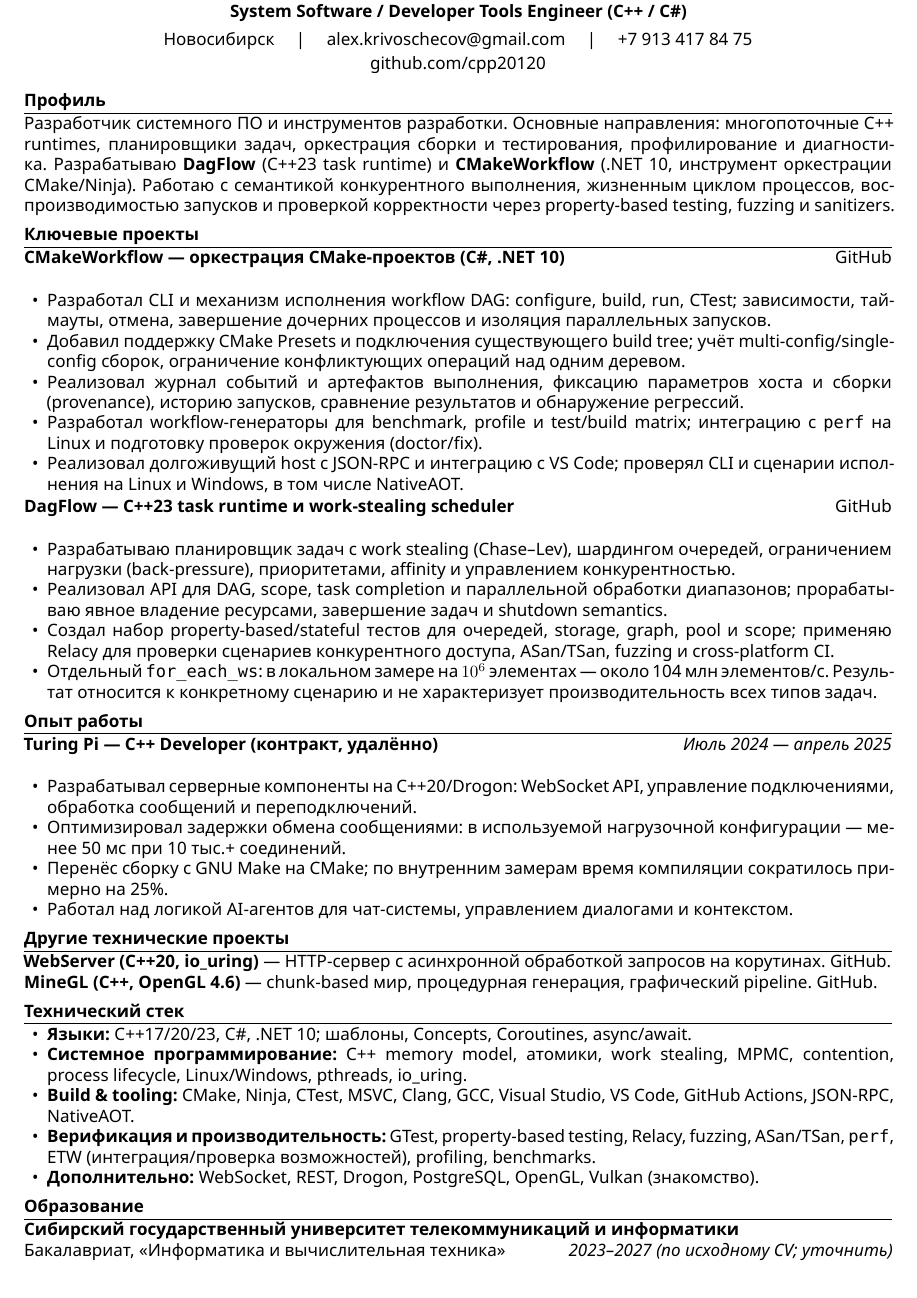
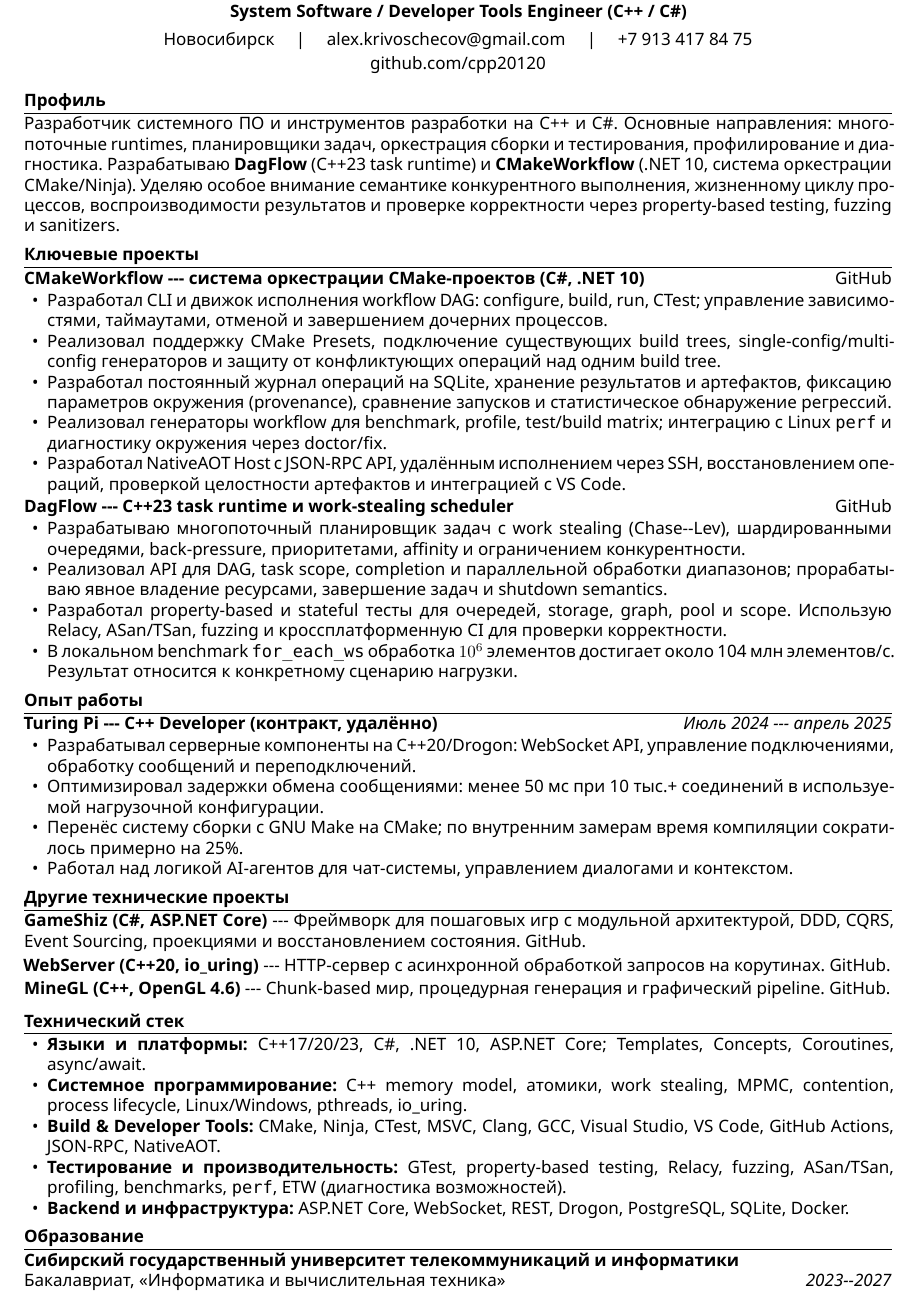
Before and after one commit to cpp20120/CV, a LaTeX CV (cv.tex): part of the page before the commit and part of page 1 of 2 after it, cut so that both start at the same text. Compiled offline with XeLaTeX.

Commit message:
Update cv.tex

```diff
--- a/cv.tex
+++ b/cv.tex
@@ -33,54 +81,161 @@
 \end{center}
 
 \section*{Профиль}
-Разработчик системного ПО и инструментов разработки. Основные направления: многопоточные C++ runtimes, планировщики задач, оркестрация сборки и тестирования, профилирование и диагностика. Разрабатываю \textbf{DagFlow} (C++23 task runtime) и \textbf{CMakeWorkflow} (.NET 10, инструмент оркестрации CMake/Ninja). Работаю с семантикой конкурентного выполнения, жизненным циклом процессов, воспроизводимостью запусков и проверкой корректности через property-based testing, fuzzing и sanitizers.
+
+Разработчик системного ПО и инструментов разработки на C++ и C\#.
+Основные направления: многопоточные runtimes, планировщики задач,
+оркестрация сборки и тестирования, профилирование и диагностика.
+Разрабатываю \textbf{DagFlow} (C++23 task runtime) и
+\textbf{CMakeWorkflow} (.NET 10, система оркестрации CMake/Ninja).
+Уделяю особое внимание семантике конкурентного выполнения,
+жизненному циклу процессов, воспроизводимости результатов
+и проверке корректности через property-based testing,
+fuzzing и sanitizers.
+
 
 \section*{Ключевые проекты}
-\textbf{CMakeWorkflow --- оркестрация CMake-проектов (C\#, .NET 10)} \hfill \href{https://github.com/cpp20120/CMakeWorkflow}{GitHub}\\
+
+\project
+    {CMakeWorkflow --- система оркестрации CMake-проектов (C\#, .NET 10)}
+    {https://github.com/cpp20120/CMakeWorkflow}
+    {GitHub}
+
 \begin{itemize}
-  \item Разработал CLI и механизм исполнения workflow DAG: configure, build, run, CTest; зависимости, таймауты, отмена, завершение дочерних процессов и изоляция параллельных запусков.
-  \item Добавил поддержку CMake Presets и подключения существующего build tree; учёт multi-config/single-config сборок, ограничение конфликтующих операций над одним деревом.
-  \item Реализовал журнал событий и артефактов выполнения, фиксацию параметров хоста и сборки (provenance), историю запусков, сравнение результатов и обнаружение регрессий.
-  \item Разработал workflow-генераторы для benchmark, profile и test/build matrix; интеграцию с \texttt{perf} на Linux и подготовку проверок окружения (doctor/fix).
-  \item Реализовал долгоживущий host с JSON-RPC и интеграцию с VS Code; проверял CLI и сценарии исполнения на Linux и Windows, в том числе NativeAOT.
+    \item Разработал CLI и движок исполнения workflow DAG:
+    configure, build, run, CTest; управление зависимостями,
+    таймаутами, отменой и завершением дочерних процессов.
+
+    \item Реализовал поддержку CMake Presets, подключение существующих
+    build trees, single-config/multi-config генераторов
+    и защиту от конфликтующих операций над одним build tree.
+
+    \item Разработал постоянный журнал операций на SQLite,
+    хранение результатов и артефактов, фиксацию параметров
+    окружения (provenance), сравнение запусков
+    и статистическое обнаружение регрессий.
+
+    \item Реализовал генераторы workflow для benchmark,
+    profile, test/build matrix; интеграцию с Linux
+    \texttt{perf} и диагностику окружения через doctor/fix.
+
+    \item Разработал NativeAOT Host с JSON-RPC API,
+    удалённым исполнением через SSH, восстановлением операций,
+    проверкой целостности артефактов и интеграцией с VS Code.
 \end{itemize}
 
-\textbf{DagFlow --- C++23 task runtime и work-stealing scheduler} \hfill \href{https://github.com/cpp20120/DagFlow}{GitHub}\\
+\project
+    {DagFlow --- C++23 task runtime и work-stealing scheduler}
+    {https://github.com/cpp20120/DagFlow}
+    {GitHub}
+
 \begin{itemize}
-  \item Разрабатываю планировщик задач с work stealing (Chase--Lev), шардингом очередей, ограничением нагрузки (back-pressure), приоритетами, affinity и управлением конкурентностью.
-  \item Реализовал API для DAG, scope, task completion и параллельной обработки диапазонов; прорабатываю явное владение ресурсами, завершение задач и shutdown semantics.
-  \item Создал набор property-based/stateful тестов для очередей, storage, graph, pool и scope; применяю Relacy для проверки сценариев конкурентного доступа, ASan/TSan, fuzzing и cross-platform CI.
-  \item Отдельный \texttt{for\_each\_ws}: в локальном замере на $10^6$ элементах --- около 104 млн элементов/с. Результат относится к конкретному сценарию и не характеризует производительность всех типов задач.
+    \item Разрабатываю многопоточный планировщик задач
+    с work stealing (Chase--Lev), шардированными очередями,
+    back-pressure, приоритетами, affinity
+    и ограничением конкурентности.
+
+    \item Реализовал API для DAG, task scope,
+    completion и параллельной обработки диапазонов;
+    прорабатываю явное владение ресурсами,
+    завершение задач и shutdown semantics.
+
+    \item Разработал property-based и stateful тесты
+    для очередей, storage, graph, pool и scope.
+    Использую Relacy, ASan/TSan, fuzzing
+    и кроссплатформенную CI для проверки корректности.
+
+    \item В локальном benchmark \texttt{for\_each\_ws}
+    обработка $10^6$ элементов достигает
+    около 104 млн элементов/с.
+    Результат относится к конкретному сценарию нагрузки.
 \end{itemize}
 
 \section*{Опыт работы}
-\textbf{Turing Pi --- C++ Developer (контракт, удалённо)} \hfill \textit{Июль 2024 --- апрель 2025}\\
+
+\experience
+    {Turing Pi --- C++ Developer (контракт, удалённо)}
+    {Июль 2024 --- апрель 2025}
+
 \begin{itemize}
-  \item Разрабатывал серверные компоненты на C++20/Drogon: WebSocket API, управление подключениями, обработка сообщений и переподключений.
-  \item Оптимизировал задержки обмена сообщениями: в используемой нагрузочной конфигурации --- менее 50 мс при 10 тыс.+ соединений.
-  \item Перенёс сборку с GNU Make на CMake; по внутренним замерам время компиляции сократилось примерно на 25\%.
-  \item Работал над логикой AI-агентов для чат-системы, управлением диалогами и контекстом.
+    \item Разрабатывал серверные компоненты на C++20/Drogon:
+    WebSocket API, управление подключениями,
+    обработку сообщений и переподключений.
+
+    \item Оптимизировал задержки обмена сообщениями:
+    менее 50 мс при 10 тыс.+ соединений
+    в используемой нагрузочной конфигурации.
+
+    \item Перенёс систему сборки с GNU Make на CMake;
+    по внутренним замерам время компиляции
+    сократилось примерно на 25\%.
+
+    \item Работал над логикой AI-агентов для чат-системы,
+    управлением диалогами и контекстом.
 \end{itemize}
 
+
 \section*{Другие технические проекты}
-\textbf{WebServer (C++20, io\_uring)} --- HTTP-сервер с асинхронной обработкой запросов на корутинах.
-\href{https://github.com/cpp20120/OldGithub/tree/main/WebServer}{GitHub}.\\
-\textbf{MineGL (C++, OpenGL 4.6)} --- chunk-based мир, процедурная генерация, графический pipeline.
-\href{https://github.com/cpp20120/OldGithub/tree/main/MineGL}{GitHub}.
+
+\smallproject
+    {GameShiz (C\#, ASP.NET Core)}
+    {Фреймворк для пошаговых игр с модульной архитектурой,
+    DDD, CQRS, Event Sourcing, проекциями
+    и восстановлением состояния.}
+    {https://github.com/cpp20120/GameShiz}
+
+\smallproject
+    {WebServer (C++20, io\_uring)}
+    {HTTP-сервер с асинхронной обработкой запросов
+    на корутинах.}
+    {https://github.com/cpp20120/OldGithub/tree/main/WebServer}
+
+\smallproject
+    {MineGL (C++, OpenGL 4.6)}
+    {Chunk-based мир, процедурная генерация
+    и графический pipeline.}
+    {https://github.com/cpp20120/OldGithub/tree/main/MineGL}
+
 
 \section*{Технический стек}
+
 \begin{itemize}
-  \item \textbf{Языки:} C++17/20/23, C\#, .NET 10; шаблоны, Concepts, Coroutines, async/await.
-  \item \textbf{Системное программирование:} C++ memory model, атомики, work stealing, MPMC, contention, process lifecycle, Linux/Windows, pthreads, io\_uring.
-  \item \textbf{Build \& tooling:} CMake, Ninja, CTest, MSVC, Clang, GCC, Visual Studio, VS Code, GitHub Actions, JSON-RPC, NativeAOT.
-  \item \textbf{Верификация и производительность:} GTest, property-based testing, Relacy, fuzzing, ASan/TSan, \texttt{perf}, ETW (интеграция/проверка возможностей), profiling, benchmarks.
-  \item \textbf{Дополнительно:} WebSocket, REST, Drogon, PostgreSQL, OpenGL, Vulkan (знакомство).
+    \item \textbf{Языки и платформы:}
+    C++17/20/23, C\#, .NET 10, ASP.NET Core;
+    Templates, Concepts, Coroutines, async/await.
+
+    \item \textbf{Системное программирование:}
+    C++ memory model, атомики, work stealing,
+    MPMC, contention, process lifecycle,
+    Linux/Windows, pthreads, io\_uring.
+
+    \item \textbf{Build \& Developer Tools:}
+    CMake, Ninja, CTest, MSVC, Clang, GCC,
+    Visual Studio, VS Code, GitHub Actions,
+    JSON-RPC, NativeAOT.
+
+    \item \textbf{Тестирование и производительность:}
+    GTest, property-based testing, Relacy,
+    fuzzing, ASan/TSan, profiling,
+    benchmarks, \texttt{perf},
+    ETW (диагностика возможностей).
+
+    \item \textbf{Backend и инфраструктура:}
+    ASP.NET Core, WebSocket, REST,
+    Drogon, PostgreSQL, SQLite, Docker.
 \end{itemize}
 
+
 \section*{Образование}
-\textbf{Сибирский государственный университет телекоммуникаций и информатики}\\
-Бакалавриат, «Информатика и вычислительная техника» \hfill \textit{2023--2027 (по исходному CV; уточнить)}
+
+\textbf{Сибирский государственный университет
+телекоммуникаций и информатики}\par
+
+Бакалавриат, «Информатика и вычислительная техника»
+\hfill \textit{2023--2027}
 
 \section*{Языки}
-Русский --- родной; английский --- B1 (техническая документация, code review).
+
+Русский --- родной;
+английский --- B1 (техническая документация, code review).
+
 \end{document}
```
Also changed, not shown: cv.tex (68 more changed lines).
